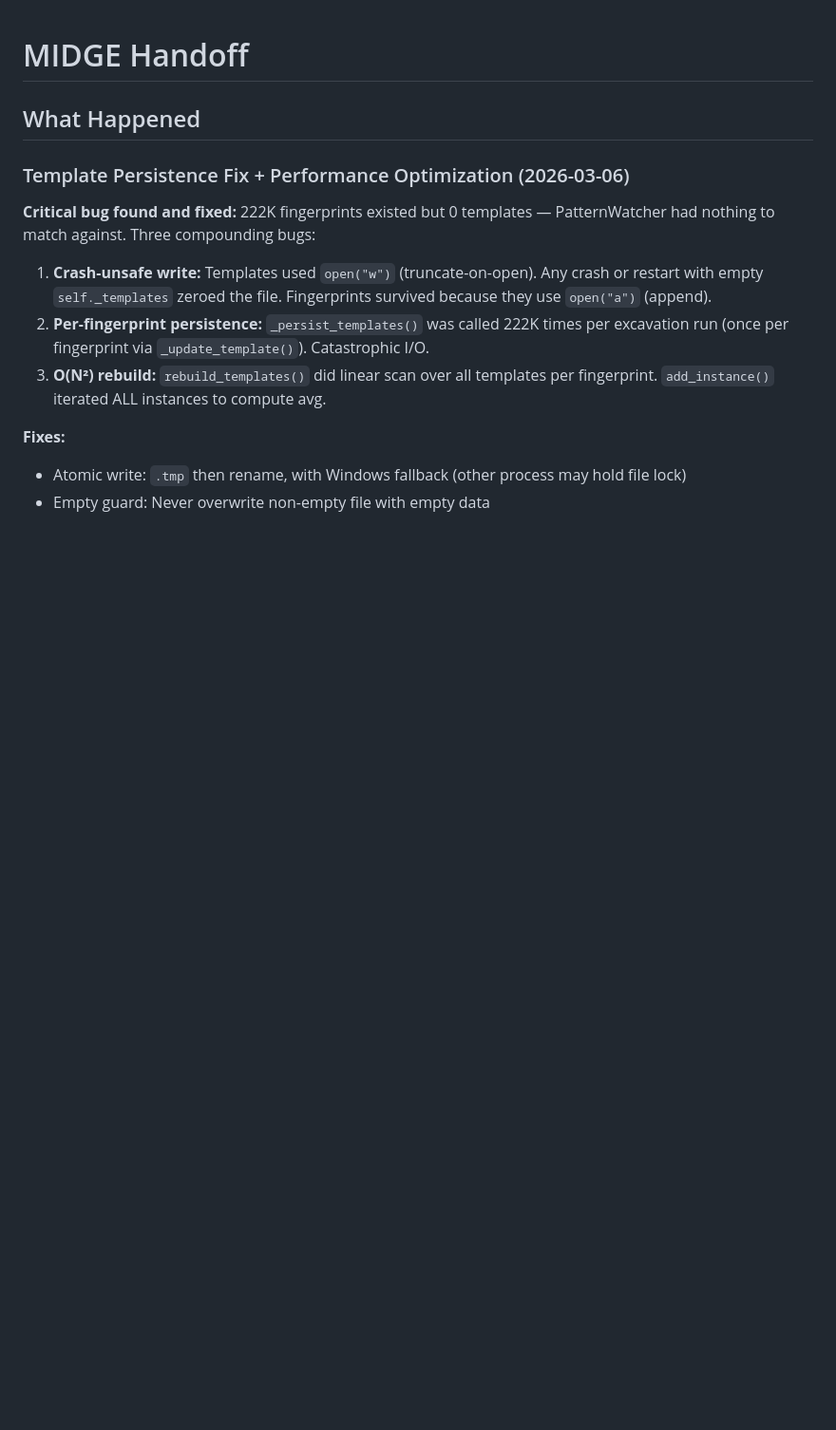
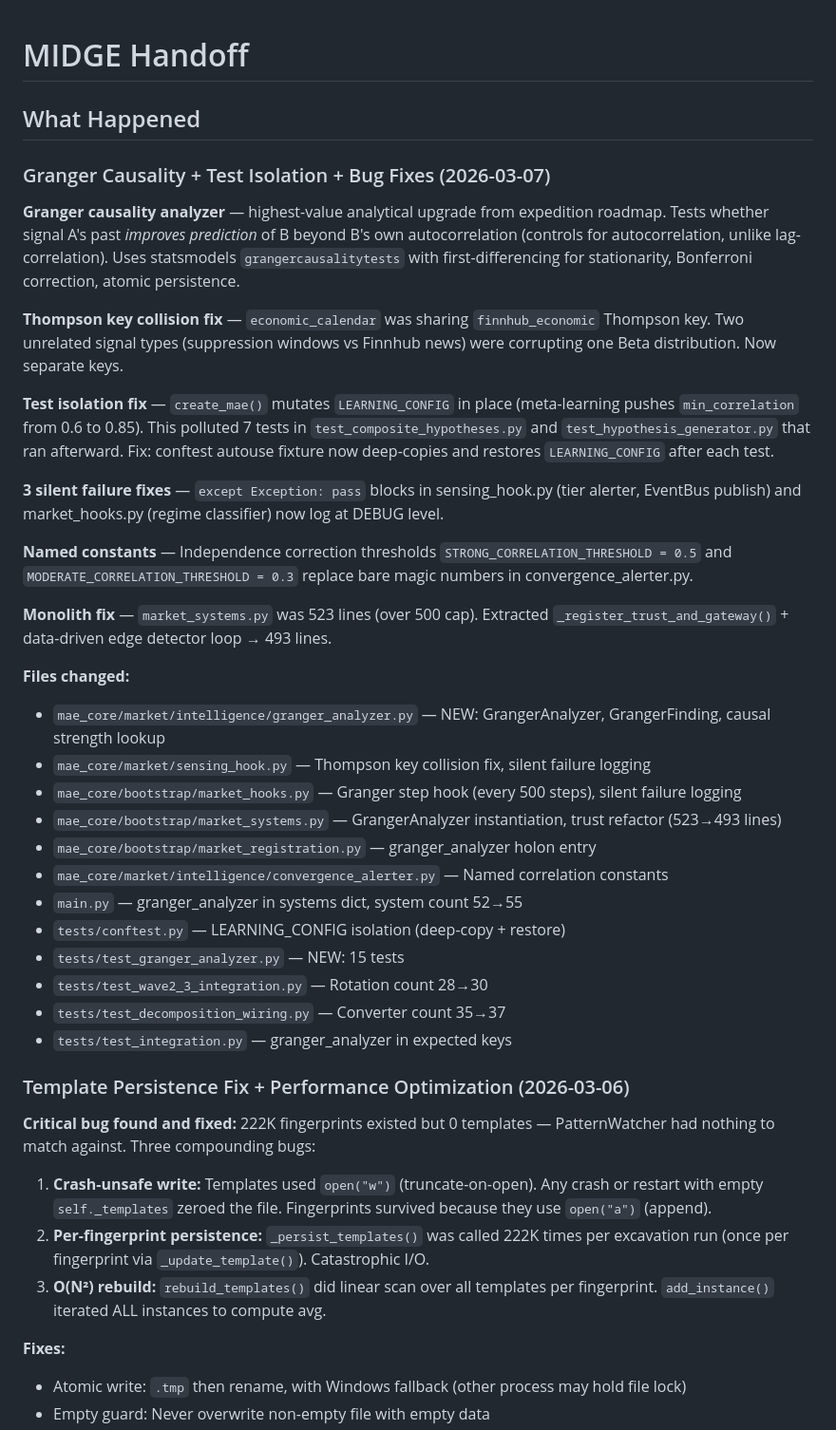
Before and after one commit to CBaen/MIDGE, a Markdown page: HANDOFF.md, the part around the change. Shown at 95% size. GitHub-like rendering; blank space fills up the shorter version.

Commit message:
auto: Edit HANDOFF.md
Co-Authored-By: Claude <noreply@anthropic.com>

```diff
--- a/HANDOFF.md
+++ b/HANDOFF.md
@@ -1,6 +1,34 @@
 # MIDGE Handoff
 
 ## What Happened
+
+### Granger Causality + Test Isolation + Bug Fixes (2026-03-07)
+
+**Granger causality analyzer** — highest-value analytical upgrade from expedition roadmap. Tests whether signal A's past *improves prediction* of B beyond B's own autocorrelation (controls for autocorrelation, unlike lag-correlation). Uses statsmodels `grangercausalitytests` with first-differencing for stationarity, Bonferroni correction, atomic persistence.
+
+**Thompson key collision fix** — `economic_calendar` was sharing `finnhub_economic` Thompson key. Two unrelated signal types (suppression windows vs Finnhub news) were corrupting one Beta distribution. Now separate keys.
+
+**Test isolation fix** — `create_mae()` mutates `LEARNING_CONFIG` in place (meta-learning pushes `min_correlation` from 0.6 to 0.85). This polluted 7 tests in `test_composite_hypotheses.py` and `test_hypothesis_generator.py` that ran afterward. Fix: conftest autouse fixture now deep-copies and restores `LEARNING_CONFIG` after each test.
+
+**3 silent failure fixes** — `except Exception: pass` blocks in sensing_hook.py (tier alerter, EventBus publish) and market_hooks.py (regime classifier) now log at DEBUG level.
+
+**Named constants** — Independence correction thresholds `STRONG_CORRELATION_THRESHOLD = 0.5` and `MODERATE_CORRELATION_THRESHOLD = 0.3` replace bare magic numbers in convergence_alerter.py.
+
+**Monolith fix** — `market_systems.py` was 523 lines (over 500 cap). Extracted `_register_trust_and_gateway()` + data-driven edge detector loop → 493 lines.
+
+**Files changed:**
+- `mae_core/market/intelligence/granger_analyzer.py` — NEW: GrangerAnalyzer, GrangerFinding, causal strength lookup
+- `mae_core/market/sensing_hook.py` — Thompson key collision fix, silent failure logging
+- `mae_core/bootstrap/market_hooks.py` — Granger step hook (every 500 steps), silent failure logging
+- `mae_core/bootstrap/market_systems.py` — GrangerAnalyzer instantiation, trust refactor (523→493 lines)
+- `mae_core/bootstrap/market_registration.py` — granger_analyzer holon entry
+- `mae_core/market/intelligence/convergence_alerter.py` — Named correlation constants
+- `main.py` — granger_analyzer in systems dict, system count 52→55
+- `tests/conftest.py` — LEARNING_CONFIG isolation (deep-copy + restore)
+- `tests/test_granger_analyzer.py` — NEW: 15 tests
+- `tests/test_wave2_3_integration.py` — Rotation count 28→30
+- `tests/test_decomposition_wiring.py` — Converter count 35→37
+- `tests/test_integration.py` — granger_analyzer in expected keys
 
 ### Template Persistence Fix + Performance Optimization (2026-03-06)
 
```
